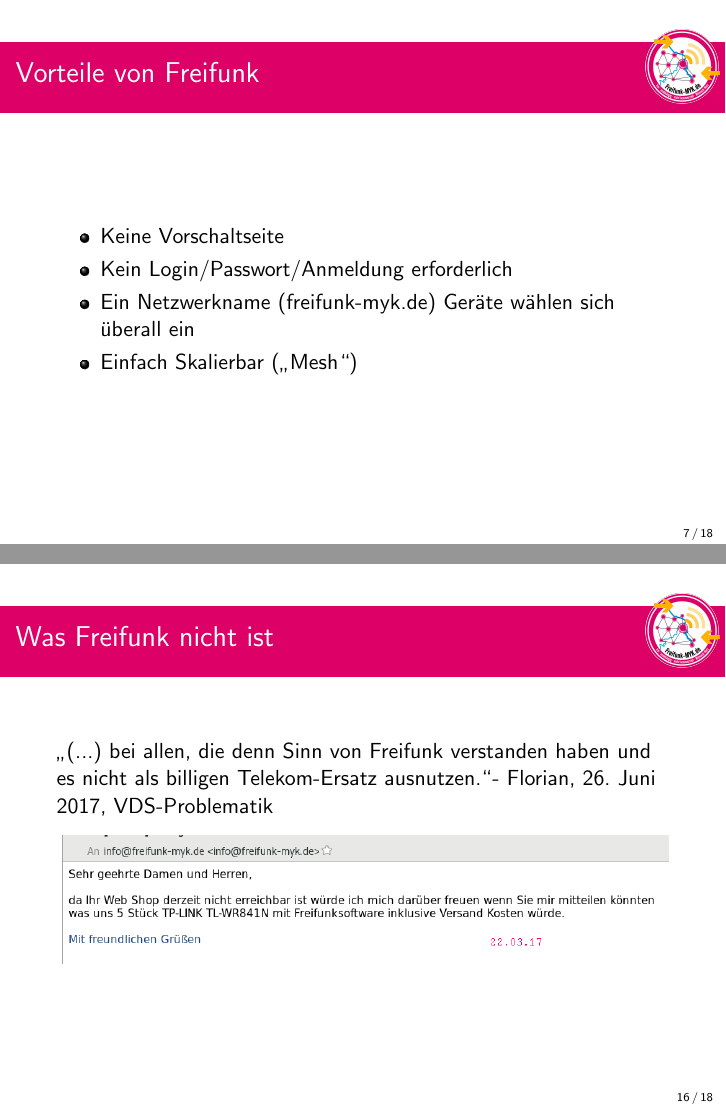
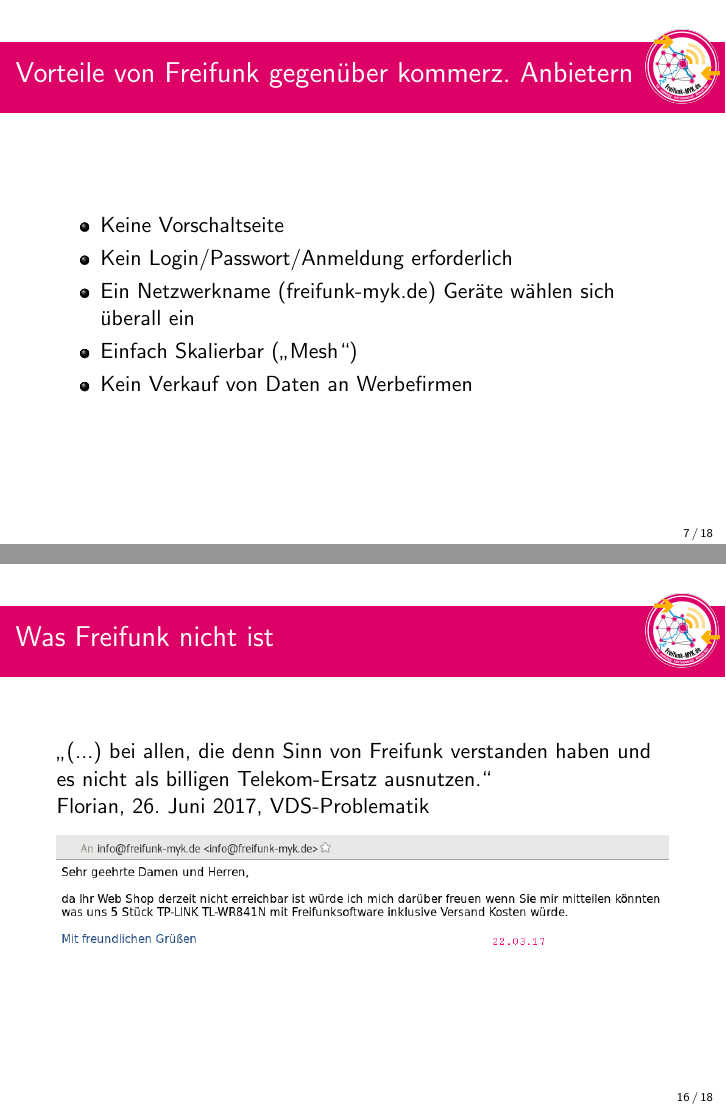
Before and after one commit to GitNorb/ffmyk-vorlagen, LaTeX slides (tex/FF-Vortrag-Gevenich/Vortrag.tex): pages 7 and 16 of 18, joined at a grey line. Compiled offline with pdfLaTeX.

Commit message:
kleinere Änderungen

```diff
--- a/tex/FF-Vortrag-Gevenich/Vortrag.tex
+++ b/tex/FF-Vortrag-Gevenich/Vortrag.tex
@@ -72,12 +72,13 @@ Frei verstehen wir dabei als:
 \end{itemize}
 \end{frame}
 
-\begin{frame}{Vorteile von Freifunk}
+\begin{frame}{Vorteile von Freifunk gegenüber kommerz. Anbietern}
 \begin{itemize}
 \item Keine Vorschaltseite
 \item Kein Login/Passwort/Anmeldung erforderlich
 \item Ein Netzwerkname (freifunk-myk.de) Geräte wählen sich überall ein
 \item Einfach Skalierbar („Mesh“)
+\item Kein Verkauf von Daten an Werbefirmen
 \end{itemize}
 \end{frame}
 
@@ -175,7 +175,8 @@ Lokale Gruppen, teilweise als e.V.
 \end{frame}
 
 \begin{frame}{Was Freifunk nicht ist}
-\glqq (...) bei allen, die denn Sinn von Freifunk verstanden haben und es nicht als billigen Telekom-Ersatz ausnutzen.\grqq - Florian, 26. Juni 2017, VDS-Problematik
+\glqq (...) bei allen, die denn Sinn von Freifunk verstanden haben und es nicht als billigen Telekom-Ersatz ausnutzen.\grqq \\
+Florian, 26. Juni 2017, VDS-Problematik
 \begin{figure}
 \centering
 \includegraphics[width=1.0\linewidth]{Bilder/Webshopmail}
```
Also changed, not shown: tex/FF-Vortrag-Gevenich/Bilder/Webshopmail.png, tex/FF-Vortrag-Gevenich/Vortrag.pdf, tex/FF-Vortrag-Gevenich/Vortrag.tex (1 more changed lines).
